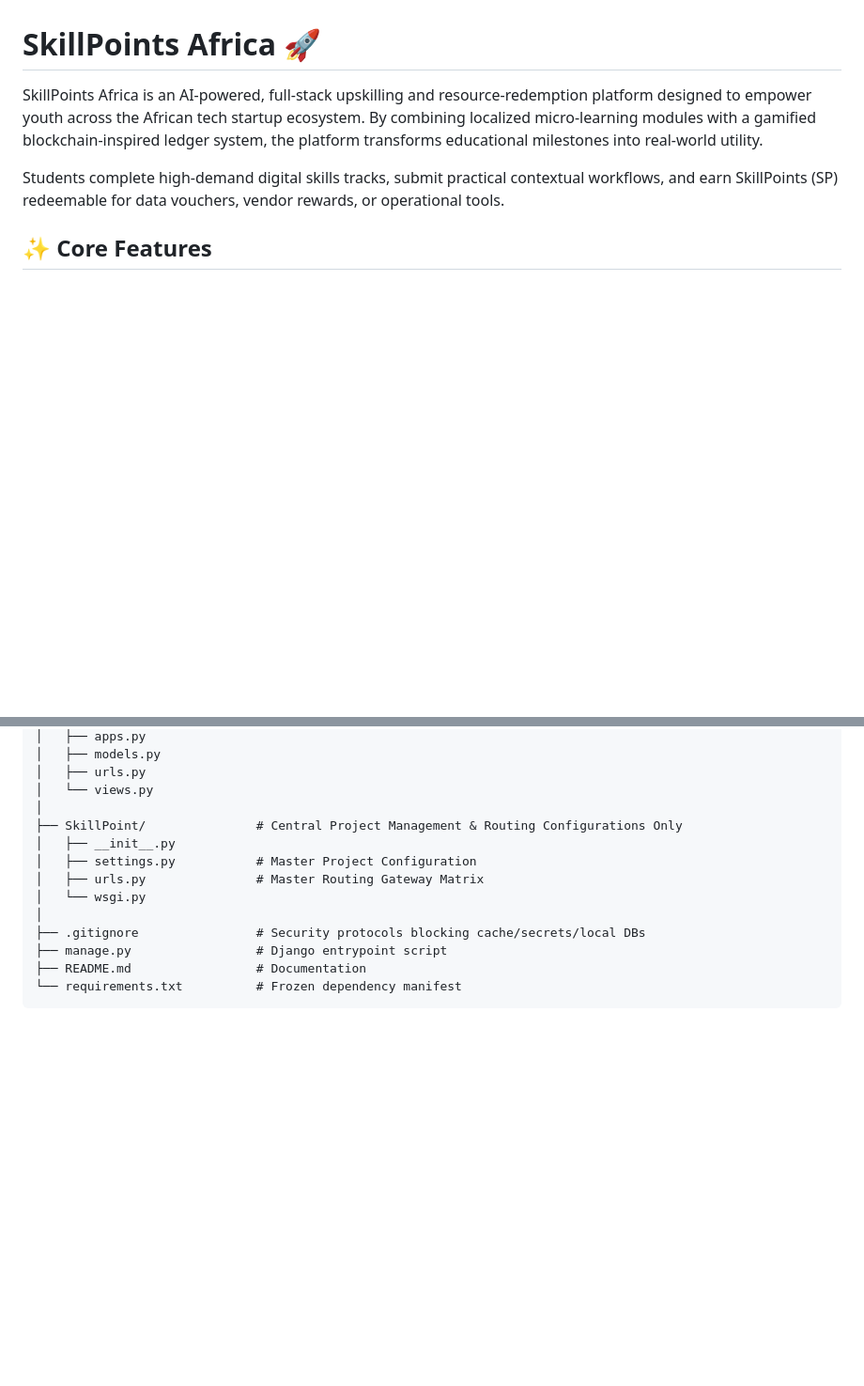
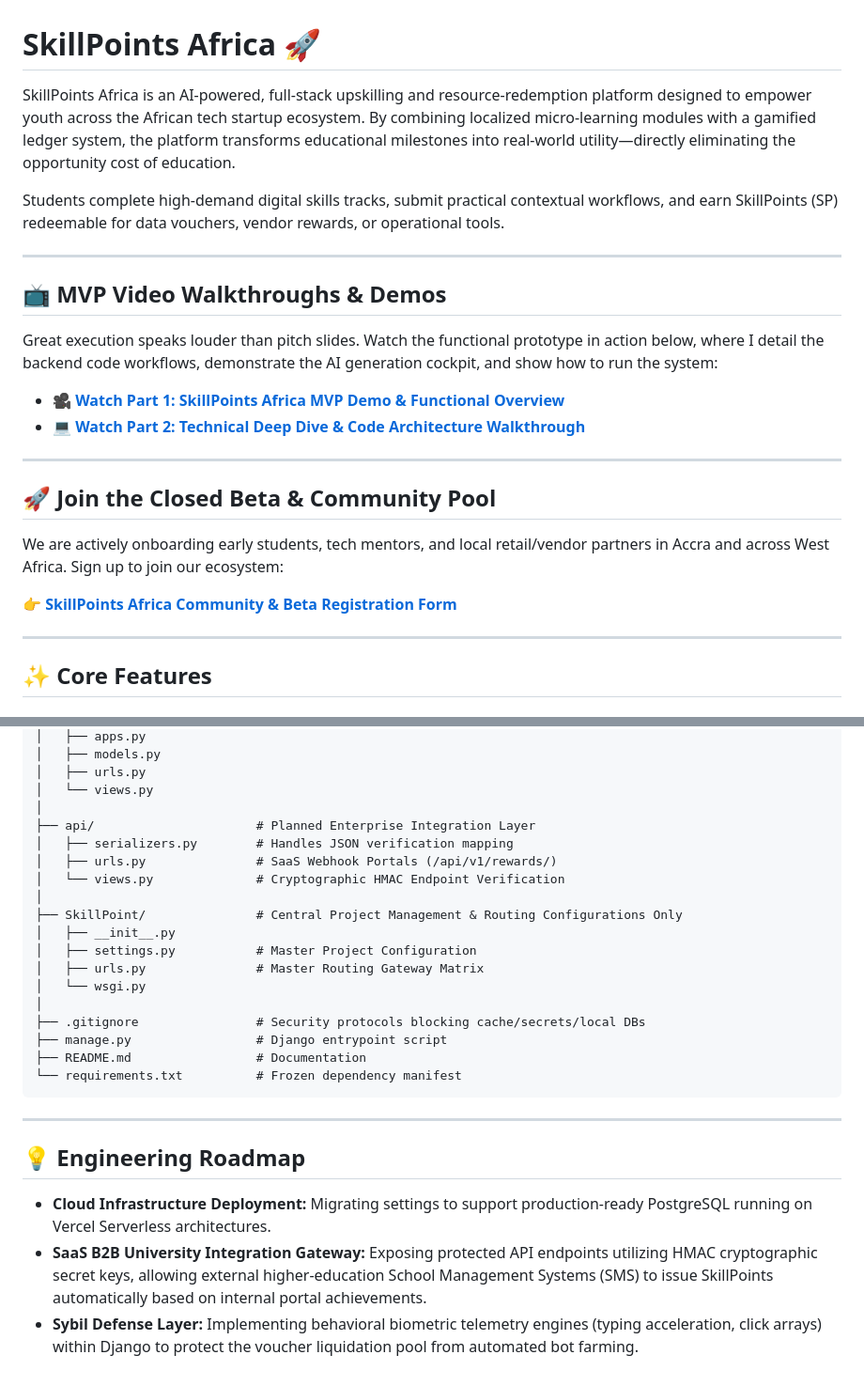
Before and after one commit to Tidjani-Adeniran/SkillPoints-Africa, a Markdown page: README.md, 2 parts joined by grey strips. Shown at 94% size. Rendered like a GitHub page; blank space fills up the shorter version.

Commit message:
Enhance README with new sections and updates
Expanded the README to include MVP video walkthroughs, closed beta registration, and detailed core features. Updated tech stack information and added sections for local installation, targeted file system layout, and engineering roadmap.

````diff
--- a/README.md
+++ b/README.md
@@ -1,8 +1,27 @@
 # SkillPoints Africa 🚀
 
-SkillPoints Africa is an AI-powered, full-stack upskilling and resource-redemption platform designed to empower youth across the African tech startup ecosystem. By combining localized micro-learning modules with a gamified blockchain-inspired ledger system, the platform transforms educational milestones into real-world utility.
+SkillPoints Africa is an AI-powered, full-stack upskilling and resource-redemption platform designed to empower youth across the African tech startup ecosystem. By combining localized micro-learning modules with a gamified ledger system, the platform transforms educational milestones into real-world utility—directly eliminating the opportunity cost of education.
 
 Students complete high-demand digital skills tracks, submit practical contextual workflows, and earn SkillPoints (SP) redeemable for data vouchers, vendor rewards, or operational tools.
+
+---
+
+## 📺 MVP Video Walkthroughs & Demos
+
+Great execution speaks louder than pitch slides. Watch the functional prototype in action below, where I detail the backend code workflows, demonstrate the AI generation cockpit, and show how to run the system:
+
+* 🎥 **[Watch Part 1: SkillPoints Africa MVP Demo & Functional Overview](https://youtu.be/qOsSjAitHYI)**
+* 💻 **[Watch Part 2: Technical Deep Dive & Code Architecture Walkthrough](https://youtu.be/GKYU7YG2xOo)**
+
+---
+
+## 🚀 Join the Closed Beta & Community Pool
+
+We are actively onboarding early students, tech mentors, and local retail/vendor partners in Accra and across West Africa. Sign up to join our ecosystem:
+
+👉 **[SkillPoints Africa Community & Beta Registration Form](https://forms.gle/kstGyHw4G4aTTkTz5)**
+
+---
 
 ## ✨ Core Features
 
@@ -127,6 +152,11 @@ SkillPoints-Africa/           # Git Repository Root Folder
 │   ├── urls.py
 │   └── views.py
 │
+├── api/                      # Planned Enterprise Integration Layer
+│   ├── serializers.py        # Handles JSON verification mapping
+│   ├── urls.py               # SaaS Webhook Portals (/api/v1/rewards/)
+│   └── views.py              # Cryptographic HMAC Endpoint Verification
+│
 ├── SkillPoint/               # Central Project Management & Routing Configurations Only
 │   ├── __init__.py
 │   ├── settings.py           # Master Project Configuration
@@ -138,3 +168,11 @@ SkillPoints-Africa/           # Git Repository Root Folder
 ├── README.md                 # Documentation
 └── requirements.txt          # Frozen dependency manifest
 ```
+
+---
+
+## 💡 Engineering Roadmap
+
+* **Cloud Infrastructure Deployment:** Migrating settings to support production-ready PostgreSQL running on Vercel Serverless architectures.
+* **SaaS B2B University Integration Gateway:** Exposing protected API endpoints utilizing HMAC cryptographic secret keys, allowing external higher-education School Management Systems (SMS) to issue SkillPoints automatically based on internal portal achievements.
+* **Sybil Defense Layer:** Implementing behavioral biometric telemetry engines (typing acceleration, click arrays) within Django to protect the voucher liquidation pool from automated bot farming.
````
Also changed, not shown: other parts of README.md (+7 -1 lines).
